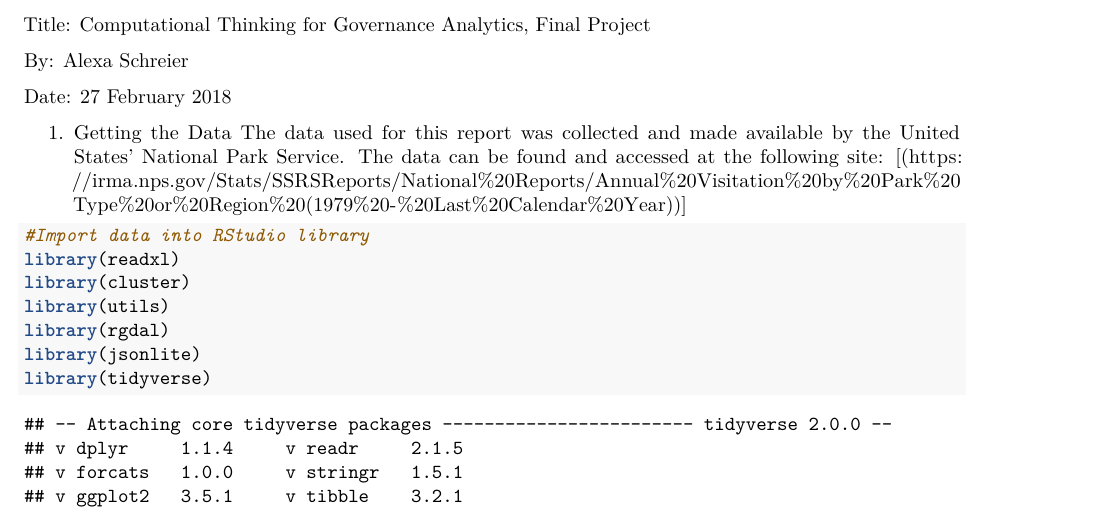
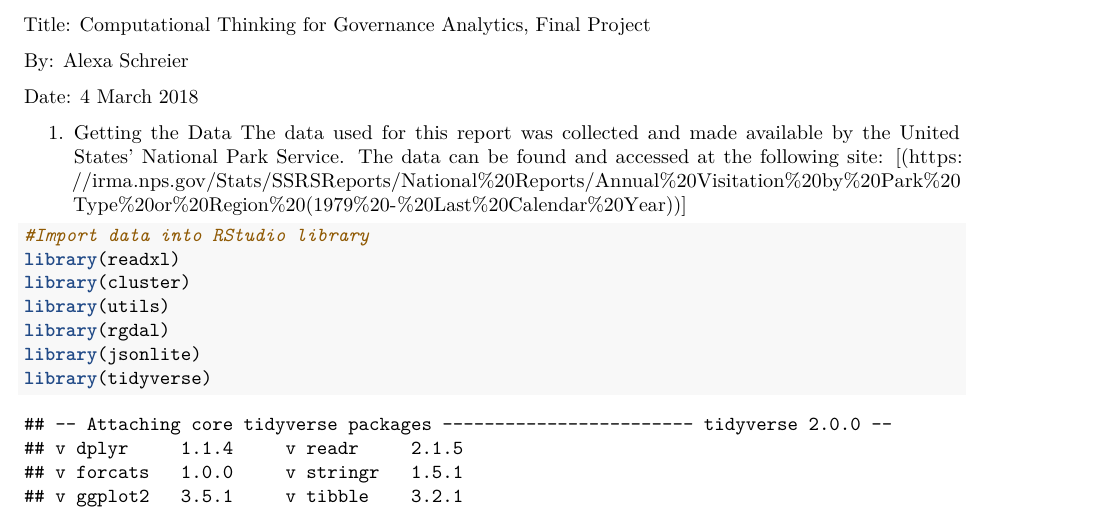
Before and after one commit to alexaschreier/PROJECT, an R Markdown document (FinalProject.Rmd): part of page 1 of 10, cut so that both start at the same text. Rendered offline with R 4.5, knitr and Pandoc, then LaTeX, with nearby package versions; some code elsewhere in the file could not run offline.

Commit message:
march4_updates

```diff
--- a/FinalProject.Rmd
+++ b/FinalProject.Rmd
@@ -8,7 +8,7 @@ Title: Computational Thinking for Governance Analytics, Final Project
 
 By: Alexa Schreier
 
-Date: 27 February 2018
+Date: 4 March 2018
 
 1. Getting the Data
 The data used for this report was collected and made available by the United States' National Park Service. The data can be found and accessed at the following site: [(https://irma.nps.gov/Stats/SSRSReports/National%20Reports/Annual%20Visitation%20by%20Park%20Type%20or%20Region%20(1979%20-%20Last%20Calendar%20Year))]
```
Also changed, not shown: 1 other file.
